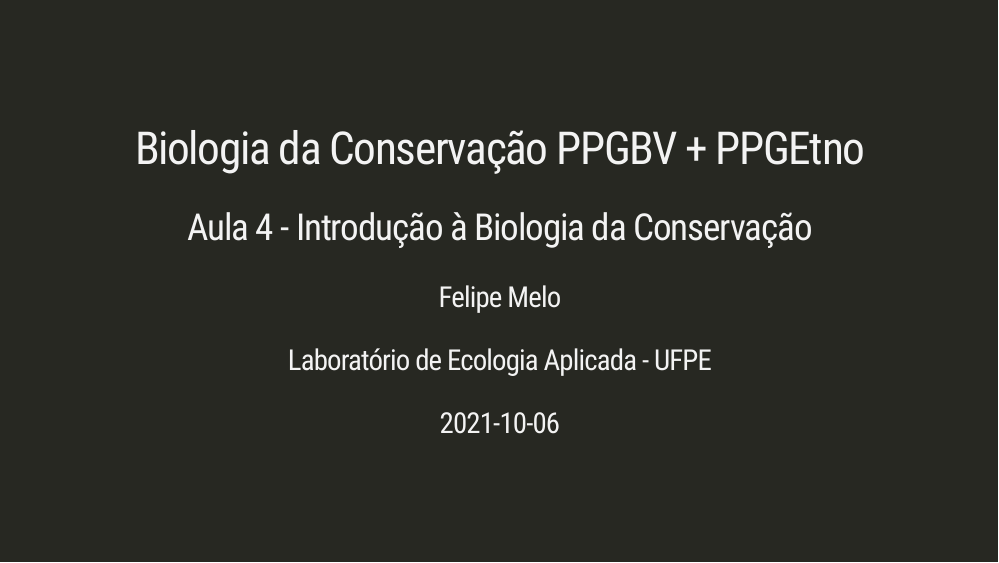
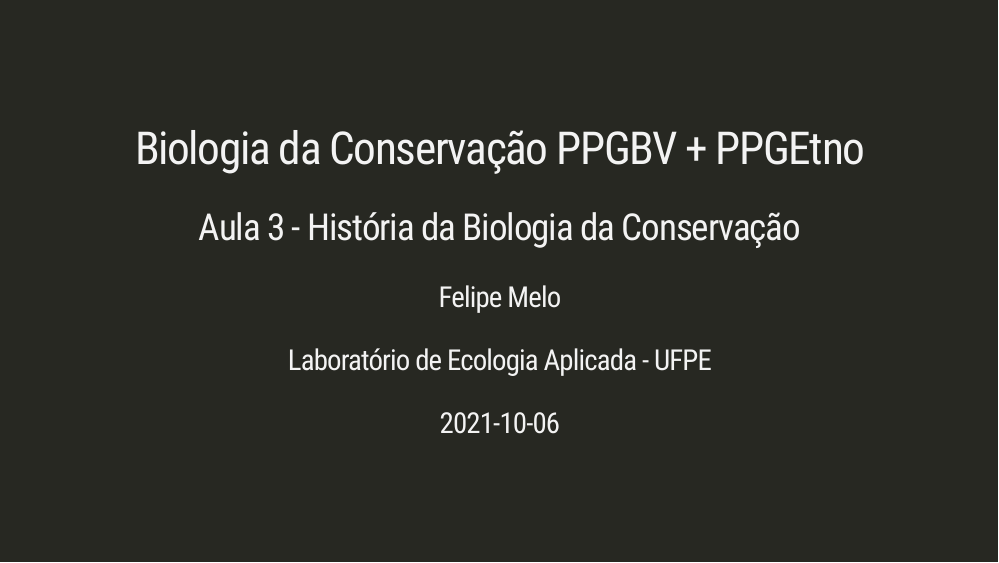
Before and after one commit to fplmelo/biocons, an R Markdown document (aula4_biocons.Rmd): page 1 of 27. Rendered offline with R 4.5, knitr and Pandoc, with nearby package versions; the slides are laid out offline by our stand-in for remark.js, each with all of its steps uncovered, in fonts that may differ from those the slides ask for, and without slide numbers, shadows or browser add-ons; a font, style sheet, LaTeX package, included part or bibliography that could not be used is replaced or left out.

Commit message:
titulo aula

```diff
--- a/aula4_biocons.Rmd
+++ b/aula4_biocons.Rmd
@@ -1,6 +1,6 @@
 ---
 title: "Biologia da Conservação PPGBV + PPGEtno"
-subtitle: "Aula 4 - Introdução à Biologia da Conservação"
+subtitle: "Aula 3 - História da Biologia da Conservação"
 author: "Felipe Melo"
 institute: "Laboratório de Ecologia Aplicada - UFPE"
 date: "`r Sys.Date()`"
```
